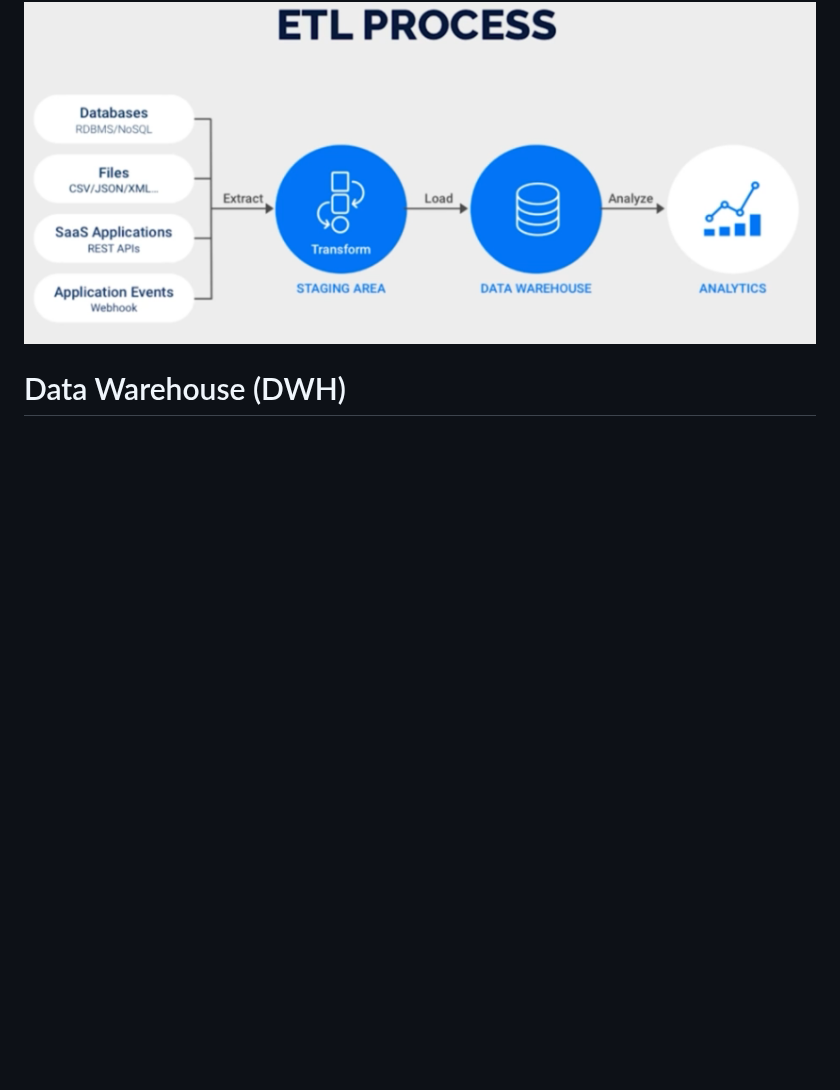
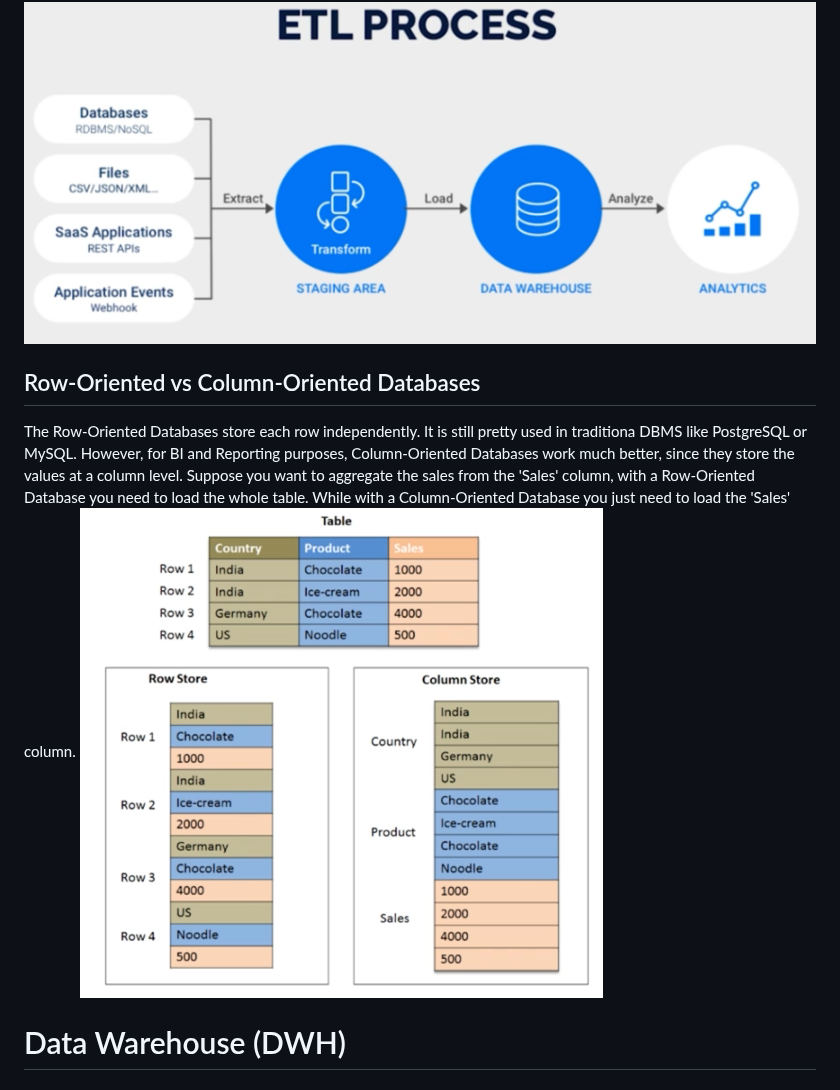
Before and after one commit to Volscente/cheat_sheets, a Markdown page: data_engineering/general/data_engineering_theory.md, the part around the change. Drawn GitHub-style; pictures changed too: images/data_engineering/general_2.png (added); blank space fills up the shorter version.

Commit message:
DE - Row-Oriented vs Column-Oriented Databases

```diff
--- a/data_engineering/general/data_engineering_theory.md
+++ b/data_engineering/general/data_engineering_theory.md
@@ -17,6 +17,12 @@ However, right now the data storage resources are really powerful, and it is now
 In here the transformations happen inside the database, since the computational power is so high that there is not the need
 anymore to do the transformations elsewhere.
 ![ETL Process](./../../images/data_engineering/general_1.png)
+## Row-Oriented vs Column-Oriented Databases
+The Row-Oriented Databases store each row independently. It is still pretty used in traditiona DBMS like PostgreSQL or MySQL.
+However, for BI and Reporting purposes, Column-Oriented Databases work much better, since they store the values at a column level.
+Suppose you want to aggregate the sales from the 'Sales' column, with a Row-Oriented Database you need to load the whole table.
+While with a Column-Oriented Database you just need to load the 'Sales' column.
+![Database Types](./../../images/data_engineering/general_2.png)
 # Data Warehouse (DWH)
 ## Definition
 It acts as the source of truth for Data Analytics and Data Reporting teams. They are not designed for unstructured data.
```
